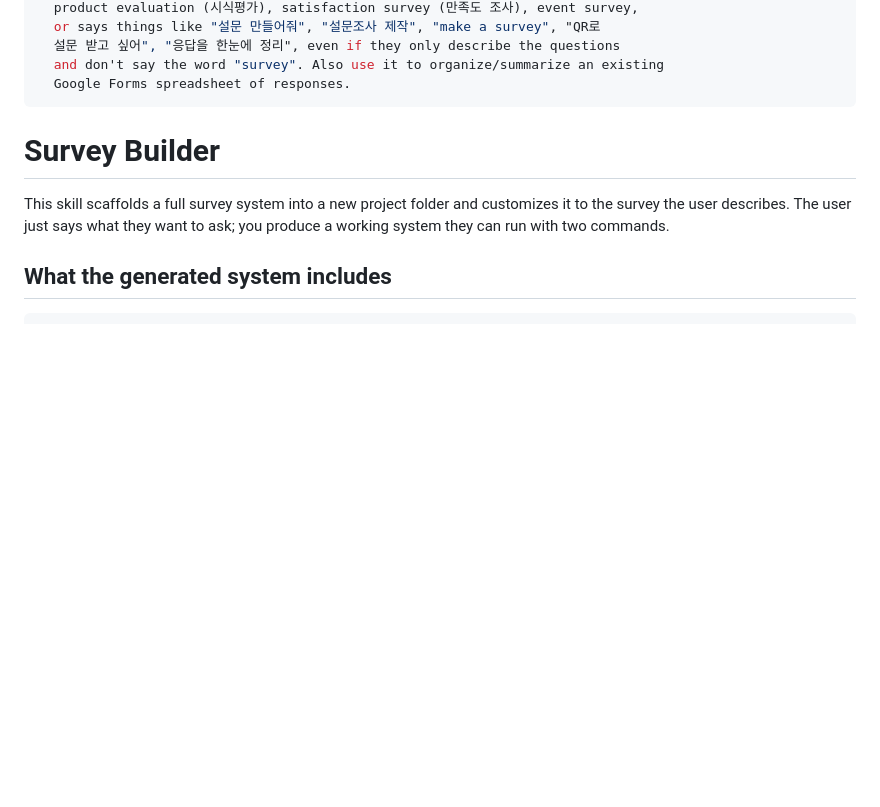
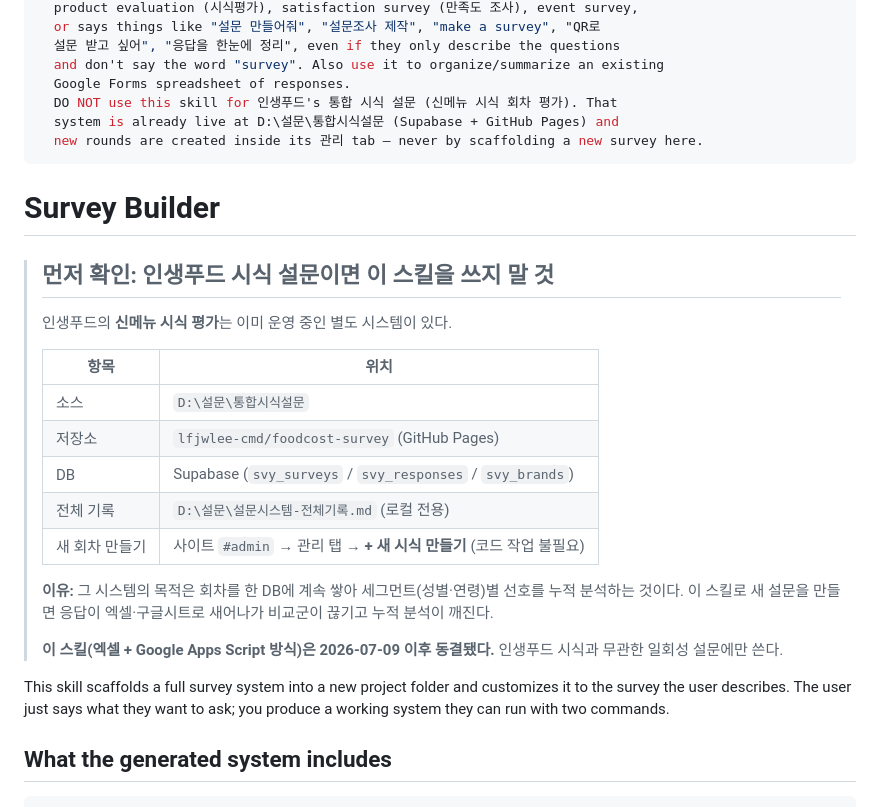
Before and after one commit to lfjwlee-cmd/survey-builder, a Markdown page: SKILL.md, the part around the change. GitHub-like rendering; blank space fills up the shorter version.

Commit message:
가드 추가: 인생푸드 시식 설문은 이 스킬로 만들지 말 것 (동결 명시)
신메뉴 시식 평가는 D:\설문\통합시식설문(Supabase+GitHub Pages)에서 운영 중이고
새 회차는 사이트 #admin 관리 탭에서 만든다. 이 스킬(엑셀+Apps Script, 2026-07-09
동결)로 새 설문을 만들면 응답이 다른 저장소로 새어 회차 누적 분석이 깨진다.

- frontmatter description에 제외 조건 추가(트리거 단계에서 차단)
- 본문 최상단에 운영 시스템 위치·새 회차 생성법 안내 블록 추가

Co-Authored-By: Claude Opus 5 <noreply@anthropic.com>

```diff
--- a/SKILL.md
+++ b/SKILL.md
@@ -13,9 +13,32 @@ description: >
   설문 받고 싶어", "응답을 한눈에 정리", even if they only describe the questions
   and don't say the word "survey". Also use it to organize/summarize an existing
   Google Forms spreadsheet of responses.
+  DO NOT use this skill for 인생푸드's 통합 시식 설문 (신메뉴 시식 회차 평가). That
+  system is already live at D:\설문\통합시식설문 (Supabase + GitHub Pages) and
+  new rounds are created inside its 관리 tab — never by scaffolding a new survey here.
 ---
 
 # Survey Builder
+
+> ## 먼저 확인: 인생푸드 시식 설문이면 이 스킬을 쓰지 말 것
+>
+> 인생푸드의 **신메뉴 시식 평가**는 이미 운영 중인 별도 시스템이 있다.
+>
+> | 항목 | 위치 |
+> |---|---|
+> | 소스 | `D:\설문\통합시식설문` |
+> | 저장소 | `lfjwlee-cmd/foodcost-survey` (GitHub Pages) |
+> | DB | Supabase (`svy_surveys` / `svy_responses` / `svy_brands`) |
+> | 전체 기록 | `D:\설문\설문시스템-전체기록.md` (로컬 전용) |
+> | 새 회차 만들기 | 사이트 `#admin` → 관리 탭 → **+ 새 시식 만들기** (코드 작업 불필요) |
+>
+> **이유:** 그 시스템의 목적은 회차를 한 DB에 계속 쌓아 세그먼트(성별·연령)별 선호를
+> 누적 분석하는 것이다. 이 스킬로 새 설문을 만들면 응답이 엑셀·구글시트로 새어나가
+> 비교군이 끊기고 누적 분석이 깨진다.
+>
+> **이 스킬(엑셀 + Google Apps Script 방식)은 2026-07-09 이후 동결됐다.** 인생푸드
+> 시식과 무관한 일회성 설문에만 쓴다.
+
 
 This skill scaffolds a full survey system into a new project folder and customizes it
 to the survey the user describes. The user just says what they want to ask; you produce
```
